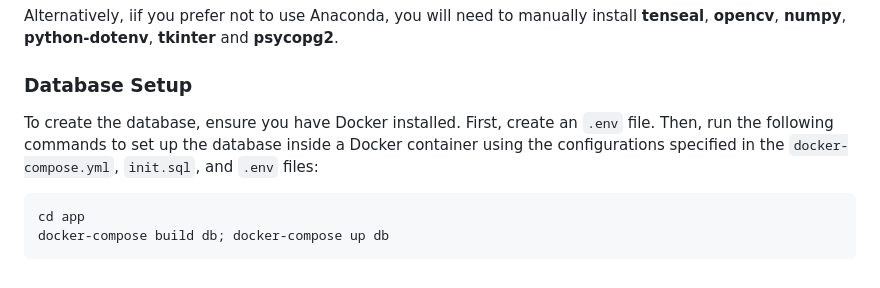
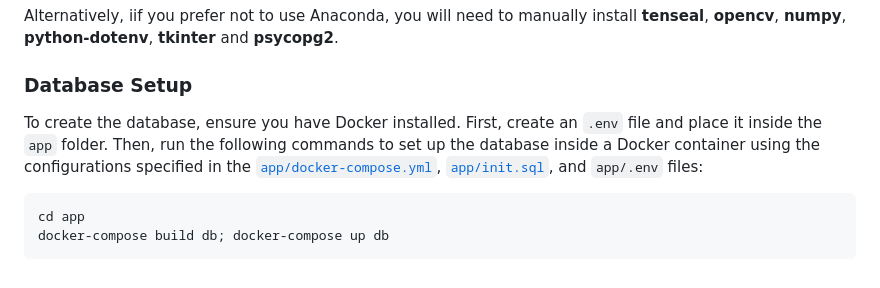
Before and after one commit to stefaniarincu/Fingerprint-Recognition-System, a Markdown page: README.md, the part around the change. GitHub-like rendering.

Commit message:
add links to config files

````diff
--- a/README.md
+++ b/README.md
@@ -79,7 +79,7 @@ Alternatively, iif you prefer not to use Anaconda, you will need to manually ins
 
 ### Database Setup
 
-To create the database, ensure you have Docker installed. First, create an `.env` file. Then, run the following commands to set up the database inside a Docker container using the configurations specified in the `docker-compose.yml`, `init.sql`, and `.env` files:
+To create the database, ensure you have Docker installed. First, create an `.env` file and place it inside the `app` folder. Then, run the following commands to set up the database inside a Docker container using the configurations specified in the [`app/docker-compose.yml`](app/docker-compose.yml), [`app/init.sql`](app/init.sql), and `app/.env` files:
 ```
 cd app
 docker-compose build db; docker-compose up db
````
